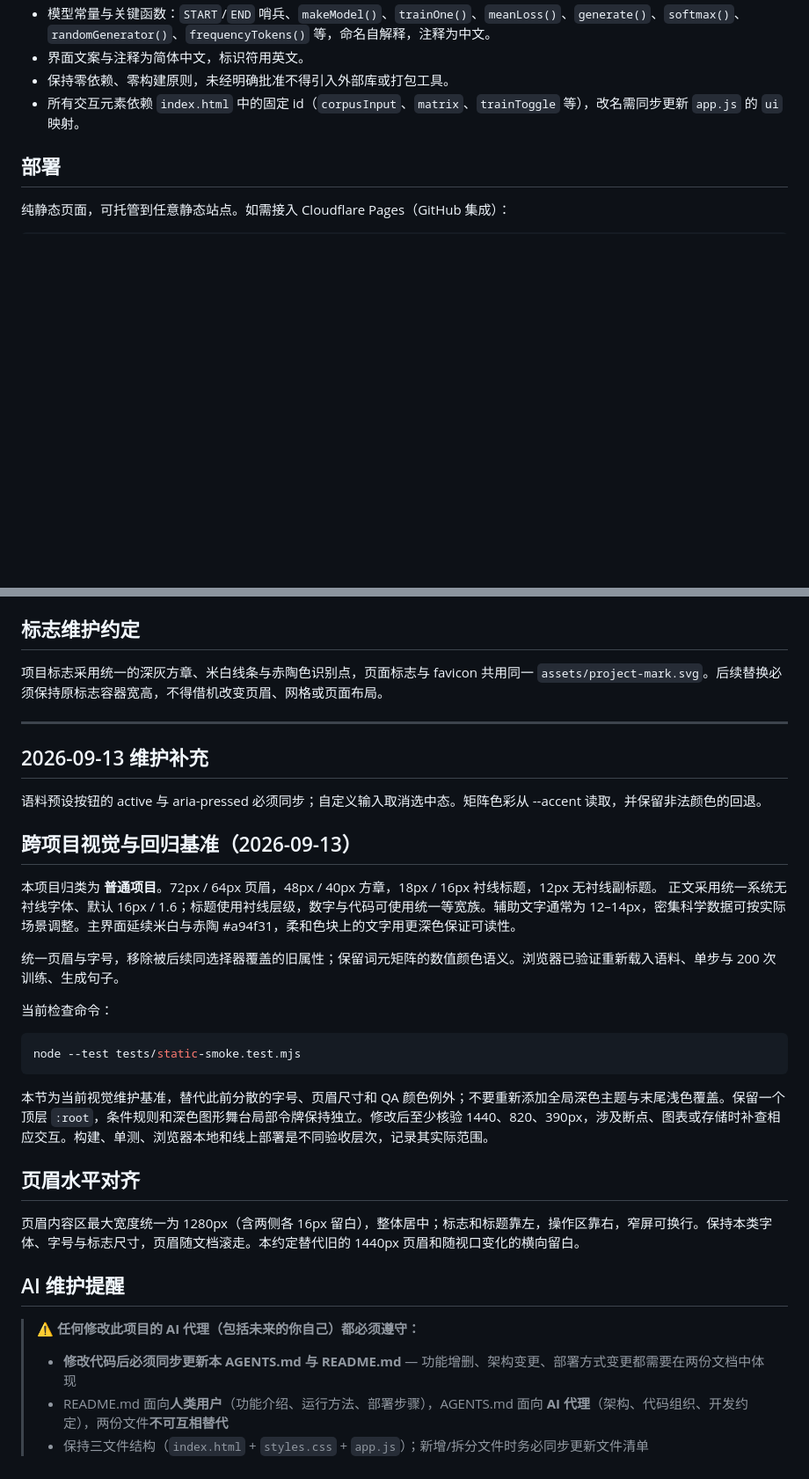
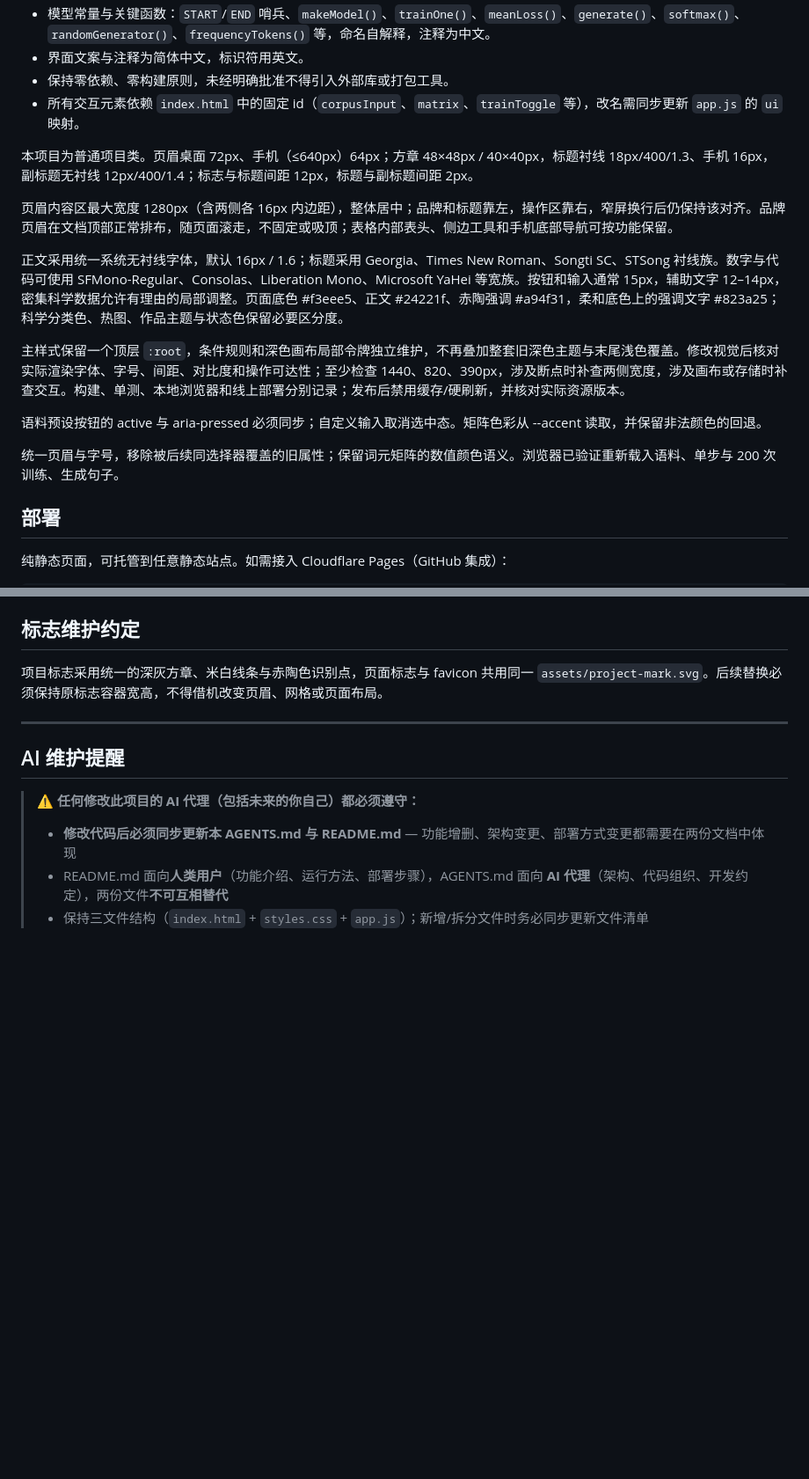
Before and after one commit to heyhey-yoyo/AI-language-lab, a Markdown page: AGENTS.md, 2 parts joined by grey strips. Shown at 88% size. GitHub-like rendering; blank space fills up the shorter version.

````diff
--- a/AGENTS.md
+++ b/AGENTS.md
@@ -56,6 +62,18 @@ python -m http.server 8000
 - 界面文案与注释为简体中文，标识符用英文。
 - 保持零依赖、零构建原则，未经明确批准不得引入外部库或打包工具。
 - 所有交互元素依赖 `index.html` 中的固定 id（`corpusInput`、`matrix`、`trainToggle` 等），改名需同步更新 `app.js` 的 `ui` 映射。
+
+本项目为普通项目类。页眉桌面 72px、手机（≤640px）64px；方章 48×48px / 40×40px，标题衬线 18px/400/1.3、手机 16px，副标题无衬线 12px/400/1.4；标志与标题间距 12px，标题与副标题间距 2px。
+
+页眉内容区最大宽度 1280px（含两侧各 16px 内边距），整体居中；品牌和标题靠左，操作区靠右，窄屏换行后仍保持该对齐。品牌页眉在文档顶部正常排布，随页面滚走，不固定或吸顶；表格内部表头、侧边工具和手机底部导航可按功能保留。
+
+正文采用统一系统无衬线字体，默认 16px / 1.6；标题采用 Georgia、Times New Roman、Songti SC、STSong 衬线族。数字与代码可使用 SFMono-Regular、Consolas、Liberation Mono、Microsoft YaHei 等宽族。按钮和输入通常 15px，辅助文字 12–14px，密集科学数据允许有理由的局部调整。页面底色 #f3eee5、正文 #24221f、赤陶强调 #a94f31，柔和底色上的强调文字 #823a25；科学分类色、热图、作品主题与状态色保留必要区分度。
+
+主样式保留一个顶层 `:root`，条件规则和深色画布局部令牌独立维护，不再叠加整套旧深色主题与末尾浅色覆盖。修改视觉后核对实际渲染字体、字号、间距、对比度和操作可达性；至少检查 1440、820、390px，涉及断点时补查两侧宽度，涉及画布或存储时补查交互。构建、单测、本地浏览器和线上部署分别记录；发布后禁用缓存/硬刷新，并核对实际资源版本。
+
+语料预设按钮的 active 与 aria-pressed 必须同步；自定义输入取消选中态。矩阵色彩从 --accent 读取，并保留非法颜色的回退。
+
+统一页眉与字号，移除被后续同选择器覆盖的旧属性；保留词元矩阵的数值颜色语义。浏览器已验证重新载入语料、单步与 200 次训练、生成句子。
 
 ## 部署
 
@@ -79,29 +97,6 @@ Build output directory: /
 
 ---
 
-## 2026-09-13 维护补充
-
-语料预设按钮的 active 与 aria-pressed 必须同步；自定义输入取消选中态。矩阵色彩从 --accent 读取，并保留非法颜色的回退。
-
-
-## 跨项目视觉与回归基准（2026-09-13）
-
-本项目归类为 **普通项目**。72px / 64px 页眉，48px / 40px 方章，18px / 16px 衬线标题，12px 无衬线副标题。 正文采用统一系统无衬线字体、默认 16px / 1.6；标题使用衬线层级，数字与代码可使用统一等宽族。辅助文字通常为 12–14px，密集科学数据可按实际场景调整。主界面延续米白与赤陶 #a94f31，柔和色块上的文字用更深色保证可读性。
-
-统一页眉与字号，移除被后续同选择器覆盖的旧属性；保留词元矩阵的数值颜色语义。浏览器已验证重新载入语料、单步与 200 次训练、生成句子。
-
-当前检查命令：
-
-```bash
-node --test tests/static-smoke.test.mjs
-```
-
-本节为当前视觉维护基准，替代此前分散的字号、页眉尺寸和 QA 颜色例外；不要重新添加全局深色主题与末尾浅色覆盖。保留一个顶层 `:root`，条件规则和深色图形舞台局部令牌保持独立。修改后至少核验 1440、820、390px，涉及断点、图表或存储时补查相应交互。构建、单测、浏览器本地和线上部署是不同验收层次，记录其实际范围。
-
-## 页眉水平对齐
-
-页眉内容区最大宽度统一为 1280px（含两侧各 16px 留白），整体居中；标志和标题靠左，操作区靠右，窄屏可换行。保持本类字体、字号与标志尺寸，页眉随文档滚走。本约定替代旧的 1440px 页眉和随视口变化的横向留白。
-
 ## AI 维护提醒
 
 > **⚠️ 任何修改此项目的 AI 代理（包括未来的你自己）都必须遵守：**
````
Also changed, not shown: other parts of AGENTS.md (+6 -0 lines), README.md (+8 -15 lines).
